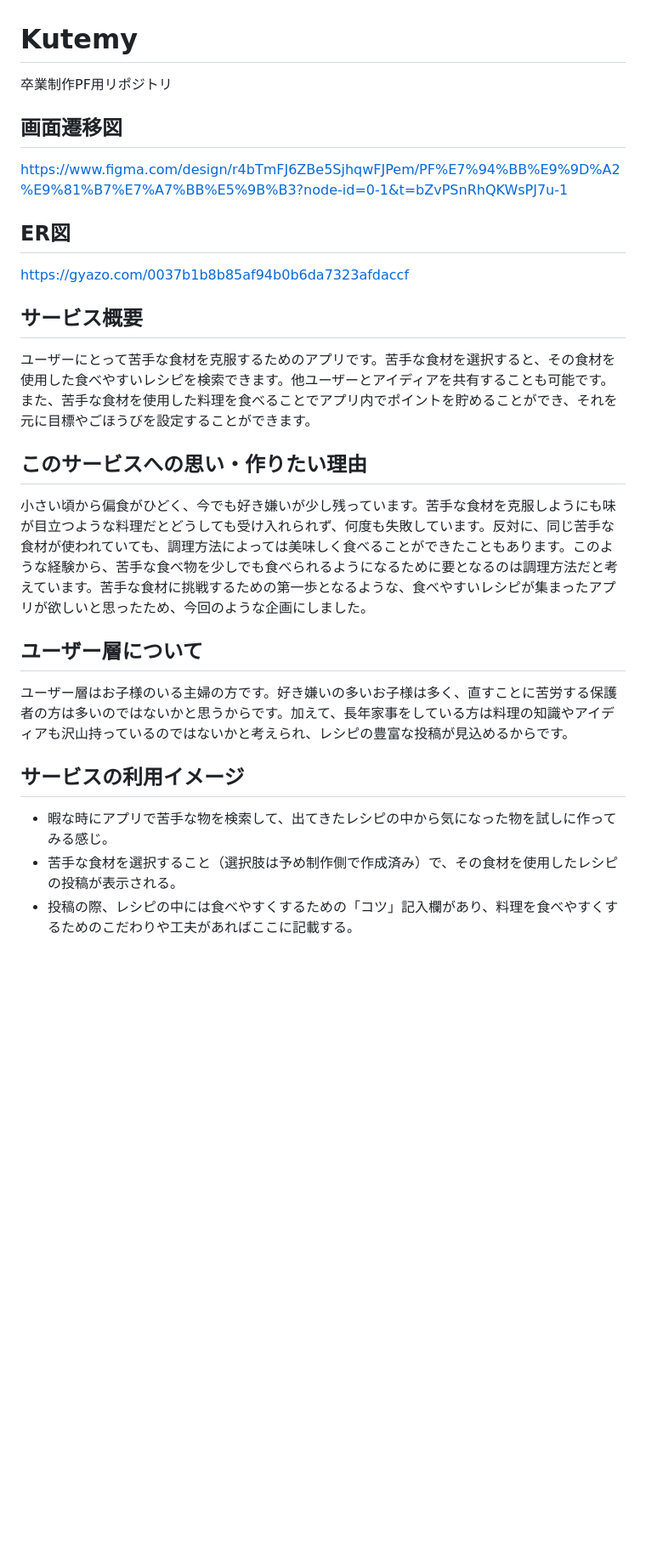
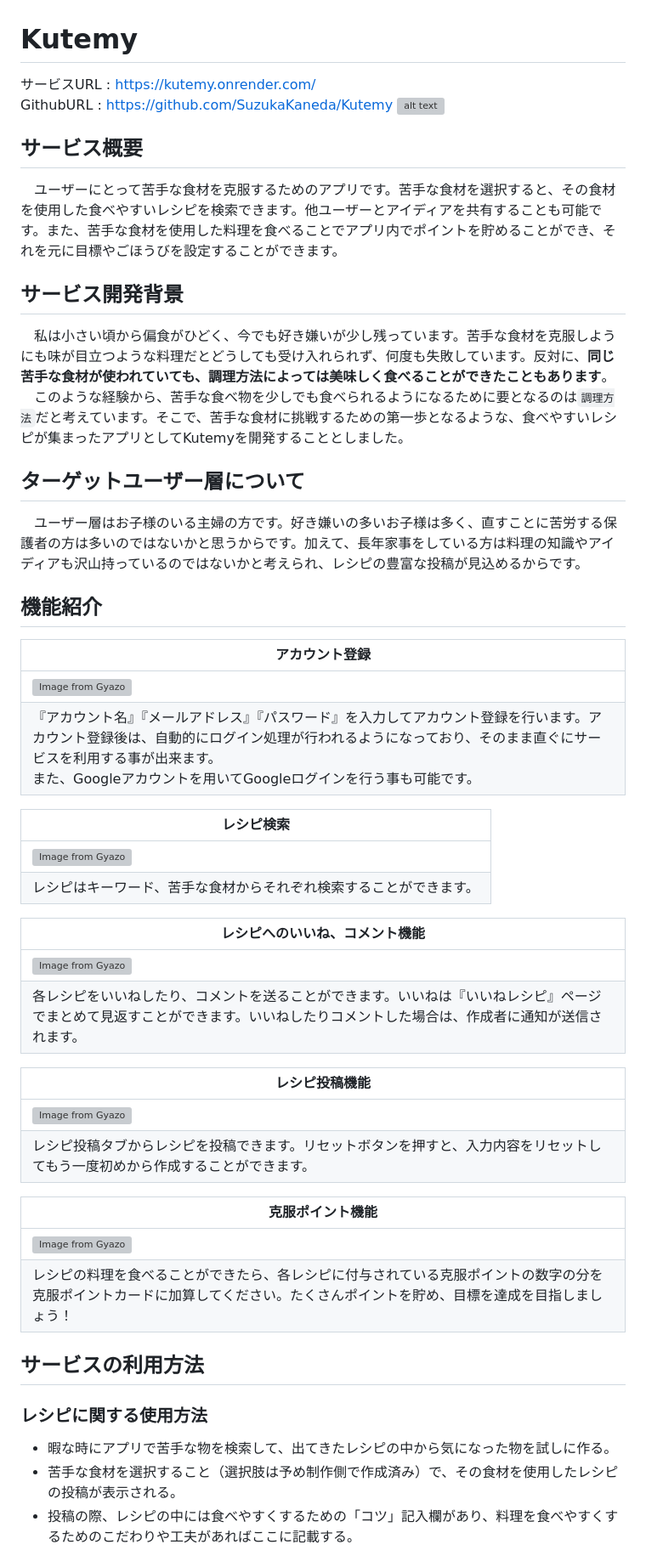
Before and after one commit to SuzukaKaneda/Kutemy, a Markdown page: README.md, the part around the change printed below. Shown: that part at 85% size. GitHub-like rendering; blank space fills up the shorter version; grey boxes are pictures that could not be loaded.

```diff
--- a/README.md
+++ b/README.md
@@ -1,22 +1,47 @@
 # Kutemy
-卒業制作PF用リポジトリ
+サービスURL : https://kutemy.onrender.com/
+GithubURL : https://github.com/SuzukaKaneda/Kutemy
+![alt text](app/assets/images/OGP_default.png)
 
-## 画面遷移図
-https://www.figma.com/design/r4bTmFJ6ZBe5SjhqwFJPem/PF%E7%94%BB%E9%9D%A2%E9%81%B7%E7%A7%BB%E5%9B%B3?node-id=0-1&t=bZvPSnRhQKWsPJ7u-1
-
-## ER図
-https://gyazo.com/0037b1b8b85af94b0b6da7323afdaccf
 
 ## サービス概要
-ユーザーにとって苦手な食材を克服するためのアプリです。苦手な食材を選択すると、その食材を使用した食べやすいレシピを検索できます。他ユーザーとアイディアを共有することも可能です。また、苦手な食材を使用した料理を食べることでアプリ内でポイントを貯めることができ、それを元に目標やごほうびを設定することができます。
+&emsp;ユーザーにとって苦手な食材を克服するためのアプリです。苦手な食材を選択すると、その食材を使用した食べやすいレシピを検索できます。他ユーザーとアイディアを共有することも可能です。また、苦手な食材を使用した料理を食べることでアプリ内でポイントを貯めることができ、それを元に目標やごほうびを設定することができます。
 
-## このサービスへの思い・作りたい理由
-小さい頃から偏食がひどく、今でも好き嫌いが少し残っています。苦手な食材を克服しようにも味が目立つような料理だとどうしても受け入れられず、何度も失敗しています。反対に、同じ苦手な食材が使われていても、調理方法によっては美味しく食べることができたこともあります。このような経験から、苦手な食べ物を少しでも食べられるようになるために要となるのは調理方法だと考えています。苦手な食材に挑戦するための第一歩となるような、食べやすいレシピが集まったアプリが欲しいと思ったため、今回のような企画にしました。
+## サービス開発背景
+&emsp;私は小さい頃から偏食がひどく、今でも好き嫌いが少し残っています。苦手な食材を克服しようにも味が目立つような料理だとどうしても受け入れられず、何度も失敗しています。反対に、**同じ苦手な食材が使われていても、調理方法によっては美味しく食べることができたこともあります**。<br>　このような経験から、苦手な食べ物を少しでも食べられるようになるために要となるのは`調理方法`だと考えています。そこで、苦手な食材に挑戦するための第一歩となるような、食べやすいレシピが集まったアプリとしてKutemyを開発することとしました。
 
-## ユーザー層について
-ユーザー層はお子様のいる主婦の方です。好き嫌いの多いお子様は多く、直すことに苦労する保護者の方は多いのではないかと思うからです。加えて、長年家事をしている方は料理の知識やアイディアも沢山持っているのではないかと考えられ、レシピの豊富な投稿が見込めるからです。
+## ターゲットユーザー層について
+&emsp;ユーザー層はお子様のいる主婦の方です。好き嫌いの多いお子様は多く、直すことに苦労する保護者の方は多いのではないかと思うからです。加えて、長年家事をしている方は料理の知識やアイディアも沢山持っているのではないかと考えられ、レシピの豊富な投稿が見込めるからです。
 
-## サービスの利用イメージ
-- 暇な時にアプリで苦手な物を検索して、出てきたレシピの中から気になった物を試しに作ってみる感じ。
+## 機能紹介
+|アカウント登録|
+|---|
+|[![Image from Gyazo](https://i.gyazo.com/66c7f87c9272dd13351b952302a5f9da.png)](https://gyazo.com/66c7f87c9272dd13351b952302a5f9da)  |
+|『アカウント名』『メールアドレス』『パスワード』を入力してアカウント登録を行います。アカウント登録後は、自動的にログイン処理が行われるようになっており、そのまま直ぐにサービスを利用する事が出来ます。<br>また、Googleアカウントを用いてGoogleログインを行う事も可能です。|
+
+|レシピ検索|
+|---|
+|[![Image from Gyazo](https://i.gyazo.com/ddbba650755a4914d902d7ea46dff9de.png)](https://gyazo.com/ddbba650755a4914d902d7ea46dff9de)  |
+|レシピはキーワード、苦手な食材からそれぞれ検索することができます。|
+
+|レシピへのいいね、コメント機能|
+|---|
+|[![Image from Gyazo](https://i.gyazo.com/76be537e4952c78d9120f492f4e9e302.gif)](https://gyazo.com/76be537e4952c78d9120f492f4e9e302)  |
+|各レシピをいいねしたり、コメントを送ることができます。いいねは『いいねレシピ』ページでまとめて見返すことができます。いいねしたりコメントした場合は、作成者に通知が送信されます。|
+
+|レシピ投稿機能|
+|---|
+|[![Image from Gyazo](https://i.gyazo.com/539462d497c13fa785976527e345b02f.png)](https://gyazo.com/539462d497c13fa785976527e345b02f)  |
+|レシピ投稿タブからレシピを投稿できます。リセットボタンを押すと、入力内容をリセットしてもう一度初めから作成することができます。|
+
+|克服ポイント機能|
+|---|
+|[![Image from Gyazo](https://i.gyazo.com/e68156d6f3a864f618395b2bcfd9bcd7.png)](https://gyazo.com/e68156d6f3a864f618395b2bcfd9bcd7)  |
+|レシピの料理を食べることができたら、各レシピに付与されている克服ポイントの数字の分を克服ポイントカードに加算してください。たくさんポイントを貯め、目標を達成を目指しましょう！|
+
+
+## サービスの利用方法
+### レシピに関する使用方法
+- 暇な時にアプリで苦手な物を検索して、出てきたレシピの中から気になった物を試しに作る。
 - 苦手な食材を選択すること（選択肢は予め制作側で作成済み）で、その食材を使用したレシピの投稿が表示される。
 - 投稿の際、レシピの中には食べやすくするための「コツ」記入欄があり、料理を食べやすくするためのこだわりや工夫があればここに記載する。
```
Also changed, not shown: other parts of README.md (+29 -21 lines).
